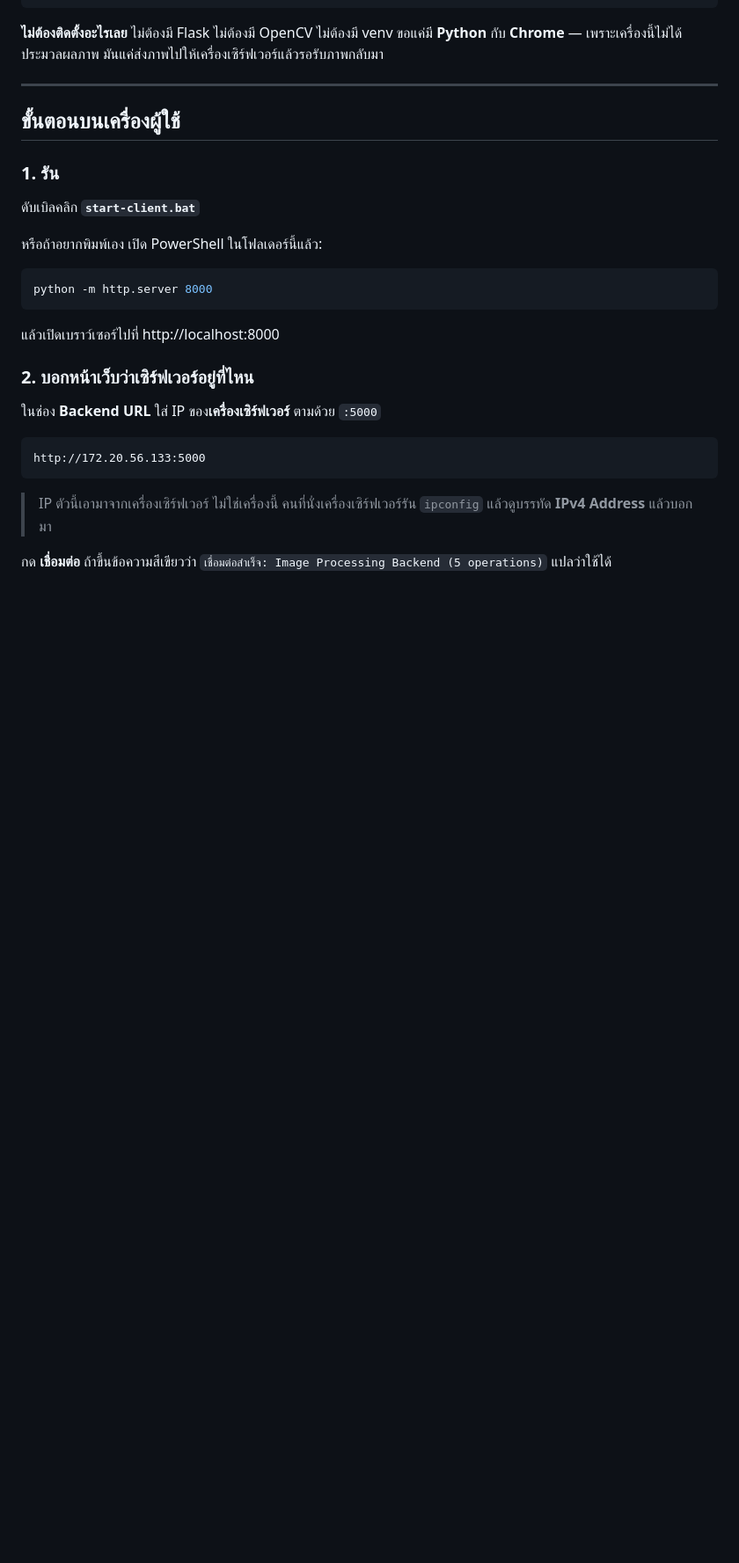
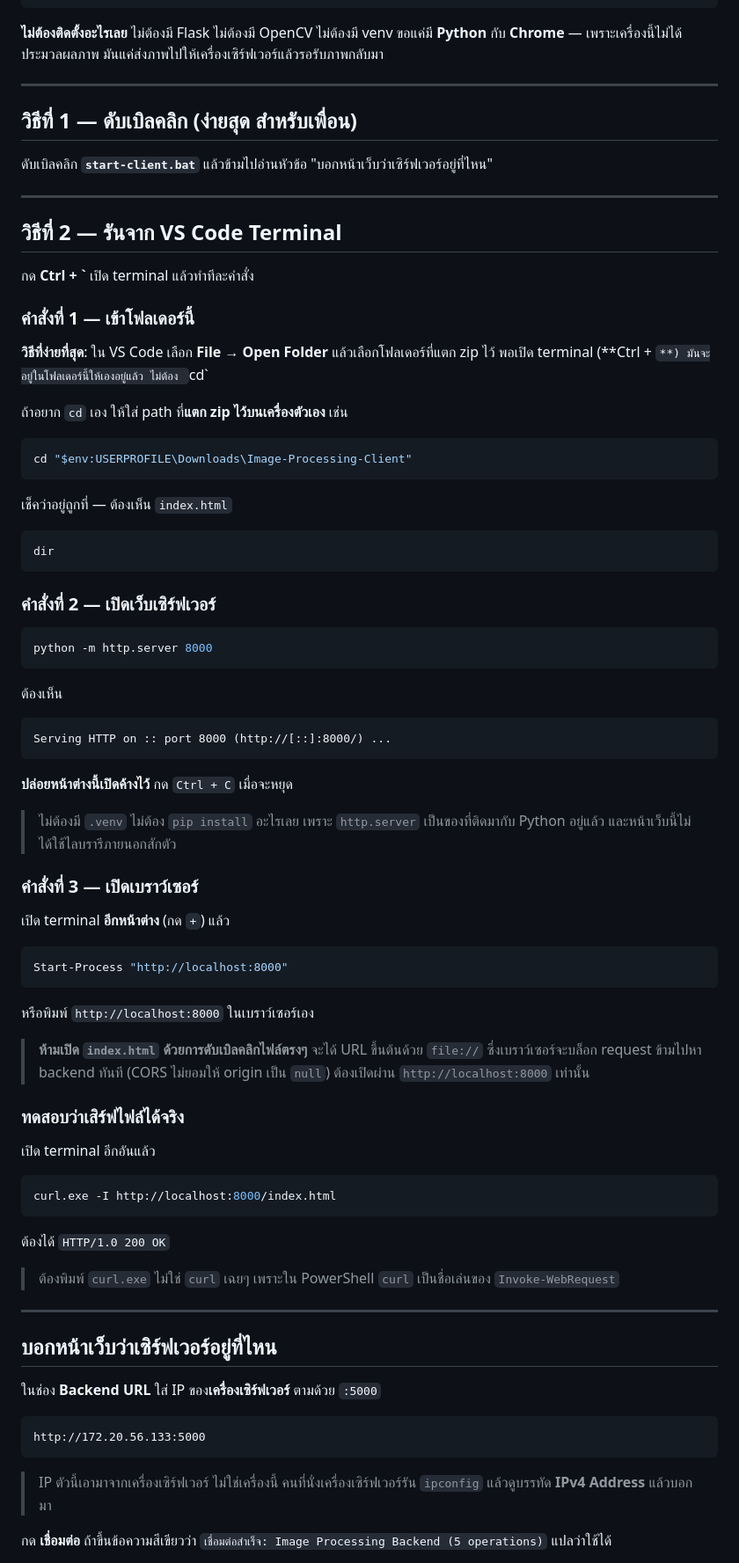
Before and after one commit to boss2912/Image-processing-workshop, a Markdown page: frontend/README-CLIENT.md, the part around one of its changes. Shown at 88% size. Rendered like a GitHub page; blank space fills up the shorter version.

Commit message:
docs(frontend): เพิ่มวิธีรันจาก VS Code Terminal และแก้ path ให้ไม่ผูกกับเครื่องใดเครื่องหนึ่ง
เพิ่มขั้นตอนรันผ่าน terminal คู่กับวิธีดับเบิลคลิก .bat เดิม
เปลี่ยน path ตัวอย่างจาก absolute path ของเครื่องเจ้าของ repo
เป็น File > Open Folder หรือ $env:USERPROFILE เพราะเครื่องเพื่อนแตก zip ไว้คนละที่

เพิ่มคำเตือนว่าห้ามดับเบิลคลิก index.html เปิดตรงๆ ต้องเปิดผ่าน http://localhost:8000

````diff
--- a/frontend/README-CLIENT.md
+++ b/frontend/README-CLIENT.md
@@ -16,21 +16,75 @@ frontend/
 
 ---
 
-## ขั้นตอนบนเครื่องผู้ใช้
+## วิธีที่ 1 — ดับเบิลคลิก (ง่ายสุด สำหรับเพื่อน)
 
-### 1. รัน
+ดับเบิลคลิก **`start-client.bat`** แล้วข้ามไปอ่านหัวข้อ "บอกหน้าเว็บว่าเซิร์ฟเวอร์อยู่ที่ไหน"
 
-ดับเบิลคลิก **`start-client.bat`**
+---
 
-หรือถ้าอยากพิมพ์เอง เปิด PowerShell ในโฟลเดอร์นี้แล้ว:
+## วิธีที่ 2 — รันจาก VS Code Terminal
+
+กด **Ctrl + `** เปิด terminal แล้วทำทีละคำสั่ง
+
+### คำสั่งที่ 1 — เข้าโฟลเดอร์นี้
+
+**วิธีที่ง่ายที่สุด**: ใน VS Code เลือก **File → Open Folder** แล้วเลือกโฟลเดอร์ที่แตก zip ไว้
+พอเปิด terminal (**Ctrl + `**) มันจะอยู่ในโฟลเดอร์นี้ให้เองอยู่แล้ว ไม่ต้อง `cd`
+
+ถ้าอยาก `cd` เอง ให้ใส่ path ที่**แตก zip ไว้บนเครื่องตัวเอง** เช่น
+
+```powershell
+cd "$env:USERPROFILE\Downloads\Image-Processing-Client"
+```
+
+เช็คว่าอยู่ถูกที่ — ต้องเห็น `index.html`
+```powershell
+dir
+```
+
+### คำสั่งที่ 2 — เปิดเว็บเซิร์ฟเวอร์
 
 ```powershell
 python -m http.server 8000
 ```
 
-แล้วเปิดเบราว์เซอร์ไปที่ http://localhost:8000
+ต้องเห็น
+```
+Serving HTTP on :: port 8000 (http://[::]:8000/) ...
+```
 
-### 2. บอกหน้าเว็บว่าเซิร์ฟเวอร์อยู่ที่ไหน
+**ปล่อยหน้าต่างนี้เปิดค้างไว้** กด `Ctrl + C` เมื่อจะหยุด
+
+> ไม่ต้องมี `.venv` ไม่ต้อง `pip install` อะไรเลย เพราะ `http.server` เป็นของที่ติดมากับ Python อยู่แล้ว
+> และหน้าเว็บนี้ไม่ได้ใช้ไลบรารีภายนอกสักตัว
+
+### คำสั่งที่ 3 — เปิดเบราว์เซอร์
+
+เปิด terminal **อีกหน้าต่าง** (กด `+`) แล้ว
+
+```powershell
+Start-Process "http://localhost:8000"
+```
+
+หรือพิมพ์ `http://localhost:8000` ในเบราว์เซอร์เอง
+
+> **ห้ามเปิด `index.html` ด้วยการดับเบิลคลิกไฟล์ตรงๆ** จะได้ URL ขึ้นต้นด้วย `file://`
+> ซึ่งเบราว์เซอร์จะบล็อก request ข้ามไปหา backend ทันที (CORS ไม่ยอมให้ origin เป็น `null`)
+> ต้องเปิดผ่าน `http://localhost:8000` เท่านั้น
+
+### ทดสอบว่าเสิร์ฟไฟล์ได้จริง
+
+เปิด terminal อีกอันแล้ว
+```powershell
+curl.exe -I http://localhost:8000/index.html
+```
+ต้องได้ `HTTP/1.0 200 OK`
+
+> ต้องพิมพ์ `curl.exe` ไม่ใช่ `curl` เฉยๆ เพราะใน PowerShell `curl` เป็นชื่อเล่นของ `Invoke-WebRequest`
+
+---
+
+## บอกหน้าเว็บว่าเซิร์ฟเวอร์อยู่ที่ไหน
 
 ในช่อง **Backend URL** ใส่ IP ของ**เครื่องเซิร์ฟเวอร์** ตามด้วย `:5000`
 
````
Also changed, not shown: other parts of frontend/README-CLIENT.md (+5 -1 lines).
